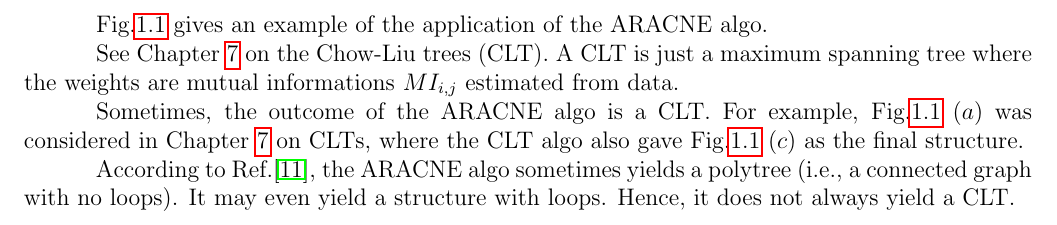
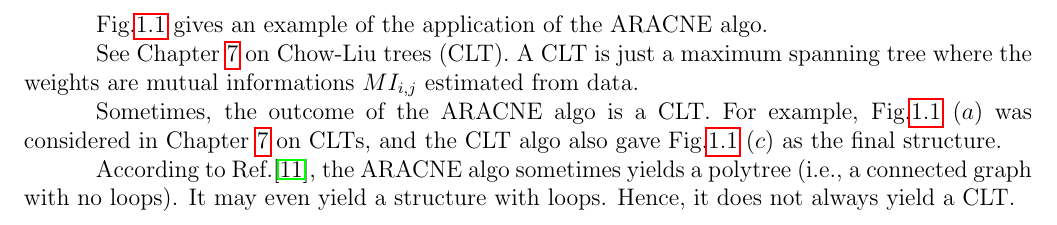
Before and after one commit to rrtucci/Bayesuvius, a LaTeX thesis (main.tex, which reads aracne/aracne.tex): part of page 19 of 219, cut so that both start at the same text. Compiled offline with pdfLaTeX.

```diff
--- a/aracne/aracne.tex
+++ b/aracne/aracne.tex
@@ -89,7 +89,7 @@
 of the ARACNE algo.
 
 See Chapter \ref{ch-chow} on
-the Chow-Liu trees (CLT).
+Chow-Liu trees (CLT).
 A CLT is just
 a  maximum spanning tree
 where the weights are
@@ -104,7 +104,7 @@
 $(a)$
 was considered
 in Chapter \ref{ch-chow}
-on CLTs, where
+on CLTs, and
 the CLT algo
 also
 gave
```
Also changed, not shown: main.pdf.
